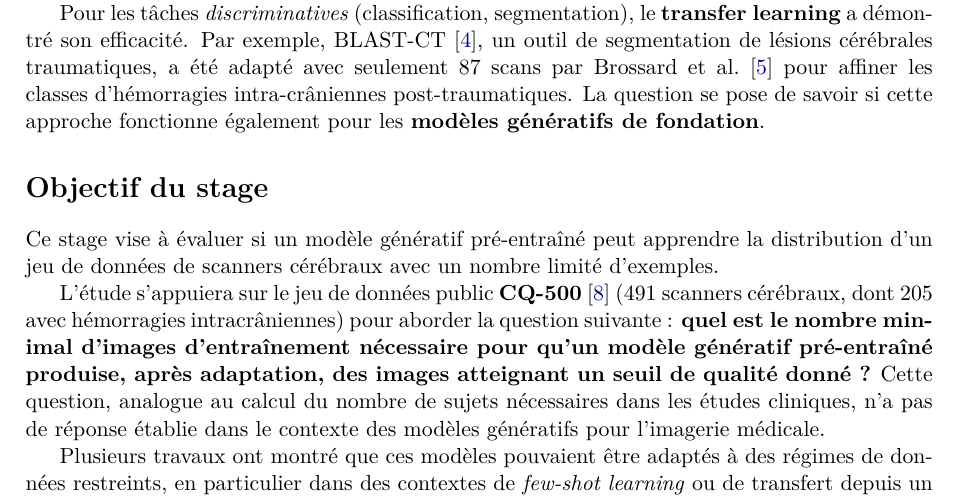
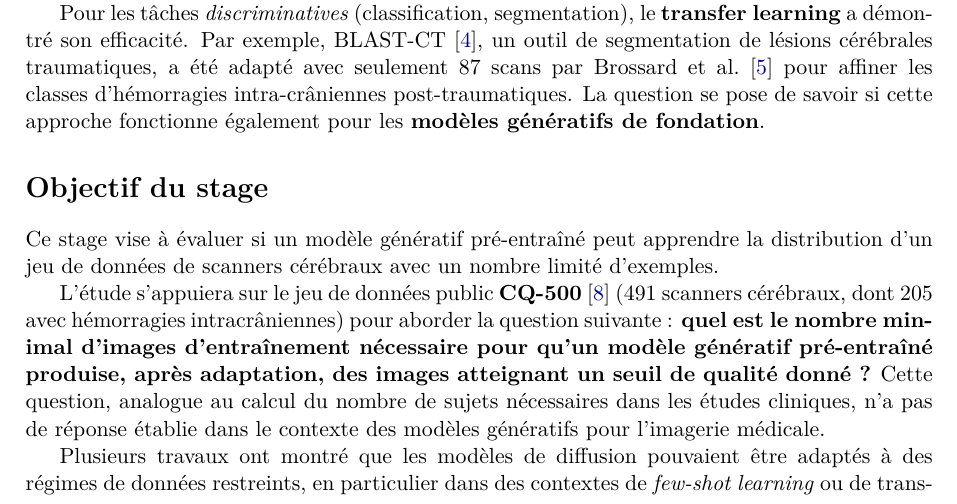
Before and after one commit to tomboulier/stage-M2-CMAP-GenAIPI, a LaTeX document (proposition-stage.tex): part of page 1 of 3, cut so that both start at the same text. Compiled offline with pdfLaTeX.

Commit message:
Clarify the discussion on generative models by specifying "modèles de diffusion" in the context of data scarcity and few-shot learning

```diff
--- a/proposition-stage.tex
+++ b/proposition-stage.tex
@@ -91,8 +91,8 @@ donné ?} Cette question, analogue au calcul du nombre de sujets nécessaires da
 études cliniques, n'a pas de réponse établie dans le contexte des modèles génératifs
 pour l'imagerie médicale.
 
-Plusieurs travaux ont montré que ces
-modèles pouvaient être adaptés à des régimes de données restreints, en
+Plusieurs travaux ont montré que les modèles de diffusion pouvaient être
+adaptés à des régimes de données restreints, en
 particulier dans des contextes de \emph{few-shot learning} ou de transfert
 depuis un pré-entraînement à grande échelle. Cao et Gong~\cite{cao2024fewshot}
 proposent ainsi une méthode de génération d'images en few-shot reposant sur
```
